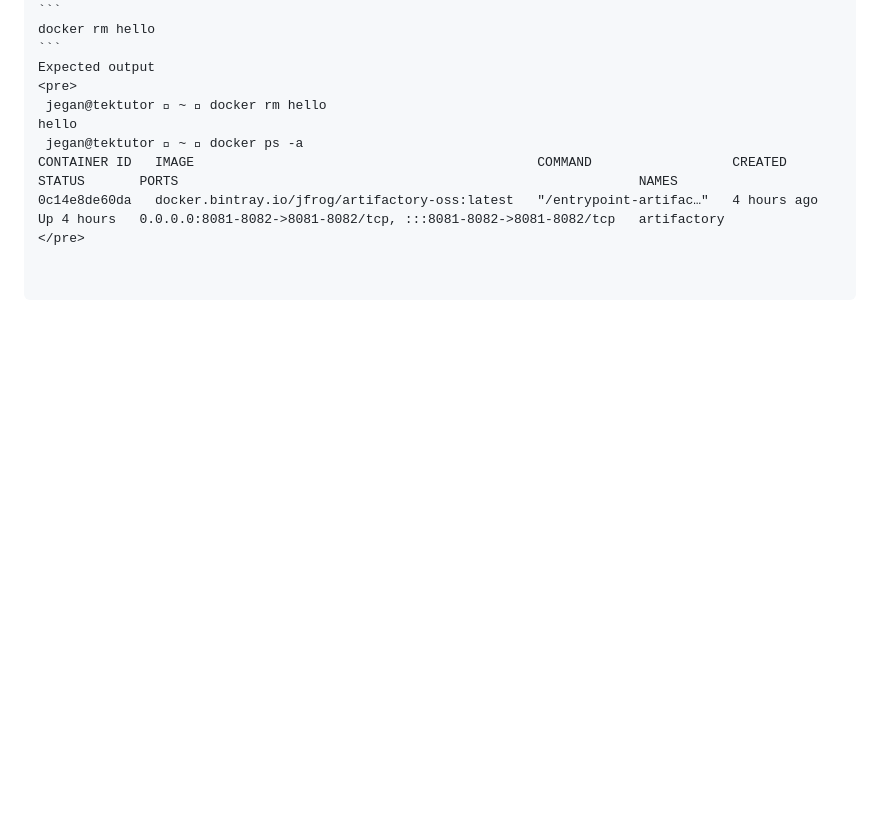
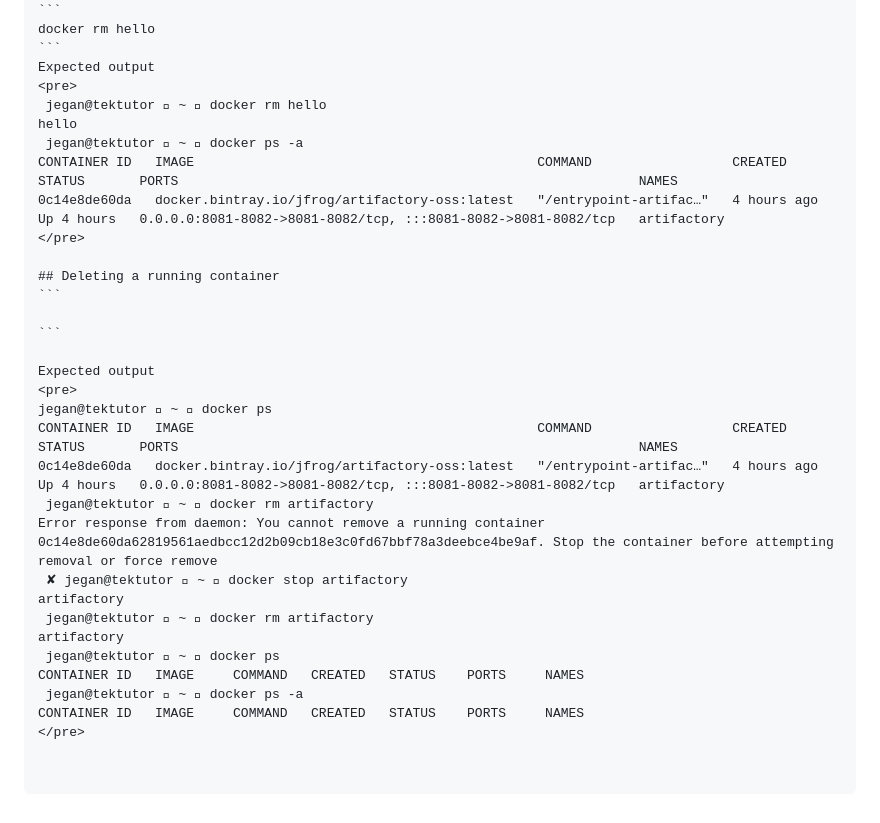
Before and after one commit to tektutor/devops-feb-2023, a Markdown page: Day2/README.md, the part around the change. Drawn GitHub-style; blank space fills up the shorter version.

````diff
--- a/Day2/README.md
+++ b/Day2/README.md
@@ -436,3 +436,25 @@ hello
 CONTAINER ID   IMAGE                                            COMMAND                  CREATED       STATUS       PORTS                                                           NAMES
 0c14e8de60da   docker.bintray.io/jfrog/artifactory-oss:latest   "/entrypoint-artifac…"   4 hours ago   Up 4 hours   0.0.0.0:8081-8082->8081-8082/tcp, :::8081-8082->8081-8082/tcp   artifactory
 </pre>
+
+## Deleting a running container
+```
+
+```
+
+Expected output
+<pre>
+jegan@tektutor  ~  docker ps
+CONTAINER ID   IMAGE                                            COMMAND                  CREATED       STATUS       PORTS                                                           NAMES
+0c14e8de60da   docker.bintray.io/jfrog/artifactory-oss:latest   "/entrypoint-artifac…"   4 hours ago   Up 4 hours   0.0.0.0:8081-8082->8081-8082/tcp, :::8081-8082->8081-8082/tcp   artifactory
+ jegan@tektutor  ~  docker rm artifactory
+Error response from daemon: You cannot remove a running container 0c14e8de60da62819561aedbcc12d2b09cb18e3c0fd67bbf78a3deebce4be9af. Stop the container before attempting removal or force remove
+ ✘ jegan@tektutor  ~  docker stop artifactory
+artifactory
+ jegan@tektutor  ~  docker rm artifactory
+artifactory
+ jegan@tektutor  ~  docker ps
+CONTAINER ID   IMAGE     COMMAND   CREATED   STATUS    PORTS     NAMES
+ jegan@tektutor  ~  docker ps -a
+CONTAINER ID   IMAGE     COMMAND   CREATED   STATUS    PORTS     NAMES
+</pre>
````
